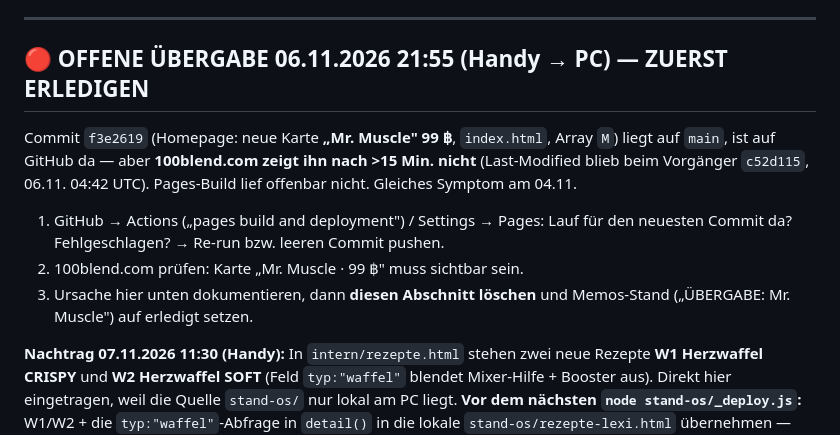
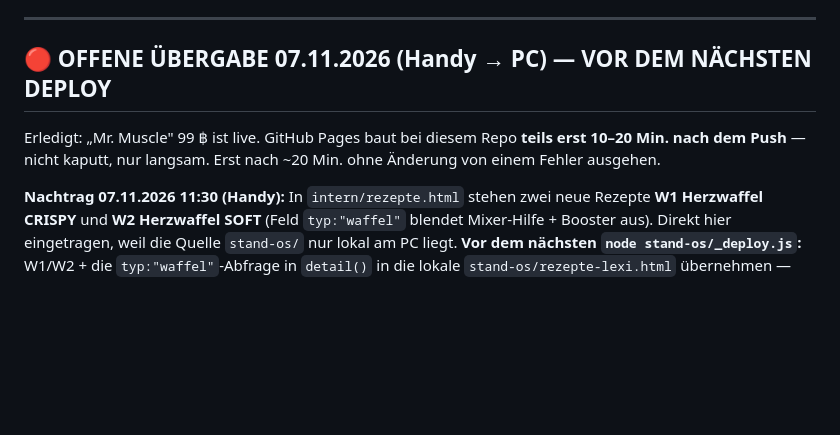
Before and after one commit to peterknauf1967-tech/100blend, a Markdown page: CLAUDE.md, the part around the change. Rendered like a GitHub page; blank space fills up the shorter version.

Commit message:
CLAUDE.md: Uebergabe aktualisiert (Mr. Muscle live, Waffeln in Generator-Quelle uebernehmen)
Co-Authored-By: Claude Opus 5.5 <noreply@anthropic.com>
Claude-Session: https://claude.ai/code/session_01CG3KywMYhwQFh3pM2eNGnY

```diff
--- a/CLAUDE.md
+++ b/CLAUDE.md
@@ -32,19 +32,11 @@ oder über `.claude/settings.json` in diesem Repo.
 
 ---
 
-## 🔴 OFFENE ÜBERGABE 06.11.2026 21:55 (Handy → PC) — ZUERST ERLEDIGEN
+## 🔴 OFFENE ÜBERGABE 07.11.2026 (Handy → PC) — VOR DEM NÄCHSTEN DEPLOY
 
-Commit `f3e2619` (Homepage: neue Karte **„Mr. Muscle" 99 ฿**, `index.html`,
-Array `M`) liegt auf `main`, ist auf GitHub da — aber **100blend.com zeigt
-ihn nach >15 Min. nicht** (Last-Modified blieb beim Vorgänger `c52d115`,
-06.11. 04:42 UTC). Pages-Build lief offenbar nicht. Gleiches Symptom am 04.11.
-
-1. GitHub → Actions („pages build and deployment") / Settings → Pages:
-   Lauf für den neuesten Commit da? Fehlgeschlagen? → Re-run bzw. leeren
-   Commit pushen.
-2. 100blend.com prüfen: Karte „Mr. Muscle · 99 ฿" muss sichtbar sein.
-3. Ursache hier unten dokumentieren, dann **diesen Abschnitt löschen** und
-   Memos-Stand („ÜBERGABE: Mr. Muscle") auf erledigt setzen.
+Erledigt: „Mr. Muscle" 99 ฿ ist live. GitHub Pages baut bei diesem Repo
+**teils erst 10–20 Min. nach dem Push** — nicht kaputt, nur langsam. Erst
+nach ~20 Min. ohne Änderung von einem Fehler ausgehen.
 
 **Nachtrag 07.11.2026 11:30 (Handy):** In `intern/rezepte.html` stehen zwei
 neue Rezepte **W1 Herzwaffel CRISPY** und **W2 Herzwaffel SOFT** (Feld
```
